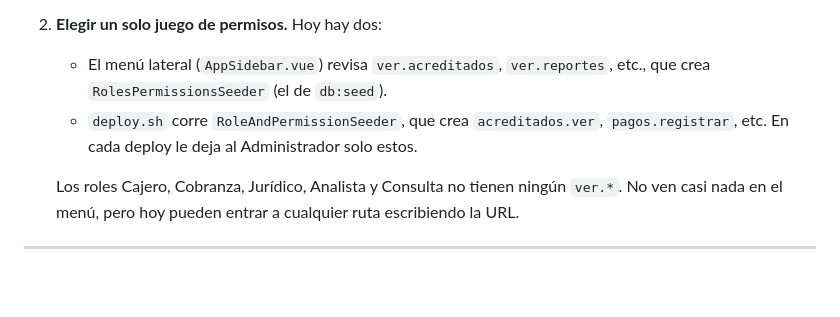
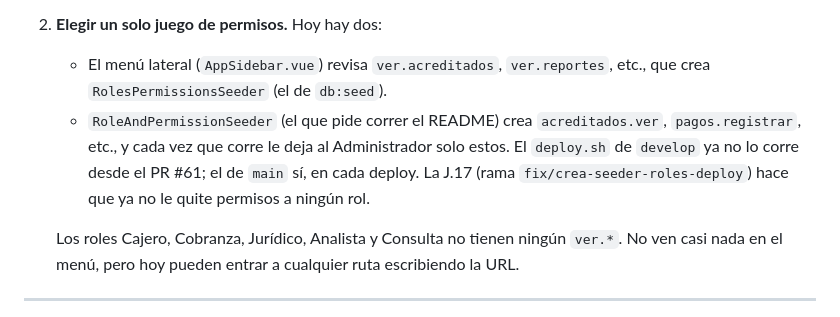
Before and after one commit to diegomtr8-art/iyem-crea, a Markdown page: docs/SEGURIDAD_ADMIN.md, the part around the change. GitHub-like rendering; blank space fills up the shorter version.

Commit message:
docs(admin): corregir quién corre RoleAndPermissionSeeder en la revisión de seguridad

```diff
--- a/docs/SEGURIDAD_ADMIN.md
+++ b/docs/SEGURIDAD_ADMIN.md
@@ -170,7 +170,7 @@ Estas son decisiones de Diego. No se cambian aquí, porque el ticket deja fuera
 1. **Registrar el alias.** En `bootstrap/app.php` solo está `role`. Para usar `permission:...` hay que agregar `'permission' => \Spatie\Permission\Middleware\PermissionMiddleware::class`; sin eso la ruta responde 500.
 2. **Elegir un solo juego de permisos.** Hoy hay dos:
    - El menú lateral (`AppSidebar.vue`) revisa `ver.acreditados`, `ver.reportes`, etc., que crea `RolesPermissionsSeeder` (el de `db:seed`).
-   - `deploy.sh` corre `RoleAndPermissionSeeder`, que crea `acreditados.ver`, `pagos.registrar`, etc. En cada deploy le deja al Administrador solo estos.
+   - `RoleAndPermissionSeeder` (el que pide correr el README) crea `acreditados.ver`, `pagos.registrar`, etc., y cada vez que corre le deja al Administrador solo estos. El `deploy.sh` de `develop` ya no lo corre desde el PR #61; el de `main` sí, en cada deploy. La J.17 (rama `fix/crea-seeder-roles-deploy`) hace que ya no le quite permisos a ningún rol.
 
    Los roles Cajero, Cobranza, Jurídico, Analista y Consulta no tienen ningún `ver.*`. No ven casi nada en el menú, pero hoy pueden entrar a cualquier ruta escribiendo la URL.
 
```
